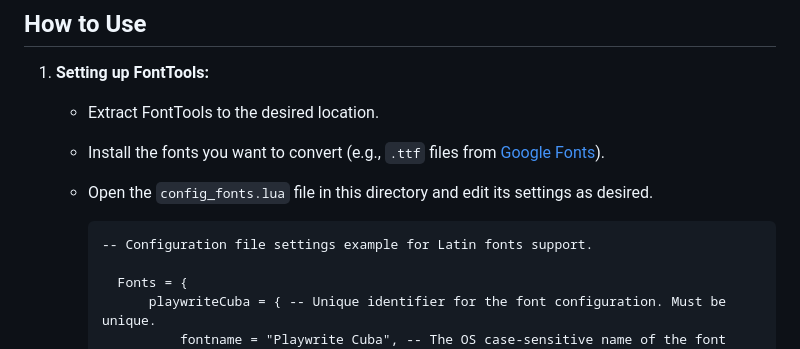
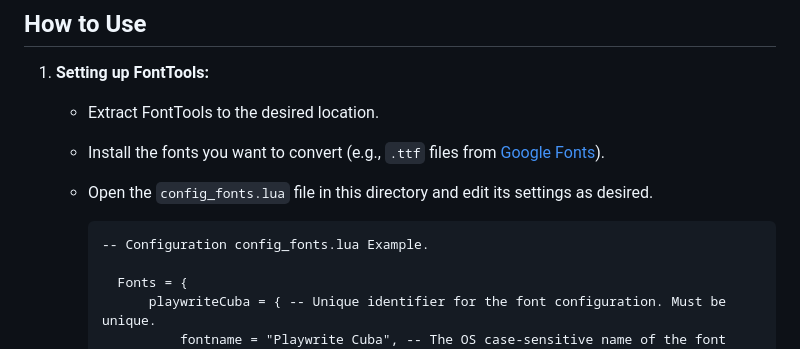
Before and after one commit to iomatix/ioTools-X4Foundations, a Markdown page: FontTools/README.md, the part around the change. Rendered like a GitHub page.

````diff
--- a/FontTools/README.md
+++ b/FontTools/README.md
@@ -28,7 +28,7 @@ Configuration files are set up to support the conversion of Latin fonts with spe
    - Open the `config_fonts.lua` file in this directory and edit its settings as desired.
 
       ```
-      -- Configuration file settings example for Latin fonts support.
+      -- Configuration config_fonts.lua Example.
 
         Fonts = {
             playwriteCuba = { -- Unique identifier for the font configuration. Must be unique.
````
